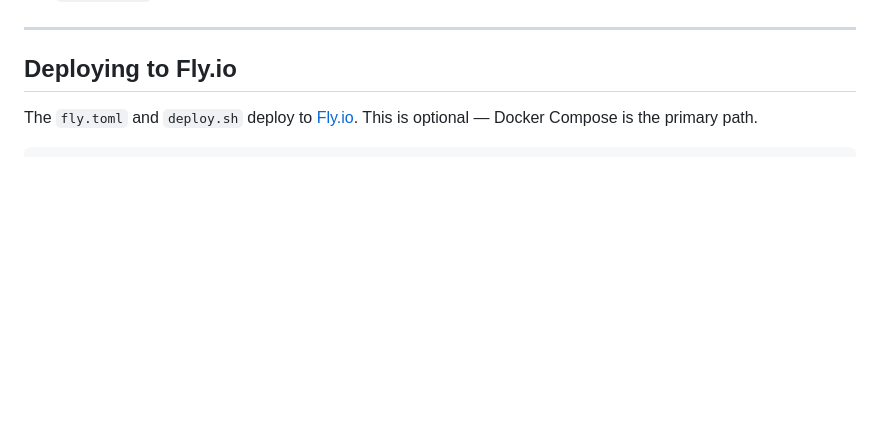
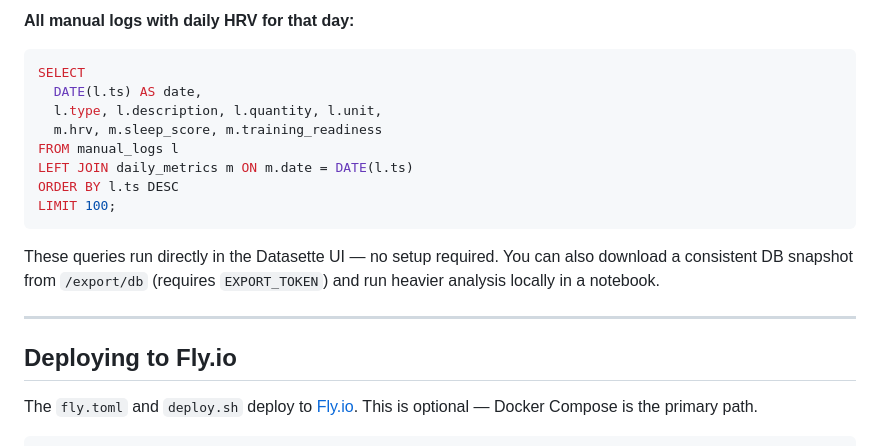
Before and after one commit to danmarg/mainspring, a Markdown page: README.md, the part around one of its changes. Drawn GitHub-style; blank space fills up the shorter version.

````diff
--- a/README.md
+++ b/README.md
@@ -243,3 +306,16 @@ Datasette (raw SQL over all tables) is available at `/datasette`, gated by the s
+**All manual logs with daily HRV for that day:**
+```sql
+SELECT
+  DATE(l.ts) AS date,
+  l.type, l.description, l.quantity, l.unit,
+  m.hrv, m.sleep_score, m.training_readiness
+FROM manual_logs l
+LEFT JOIN daily_metrics m ON m.date = DATE(l.ts)
+ORDER BY l.ts DESC
+LIMIT 100;
+```
+
+These queries run directly in the Datasette UI — no setup required. You can also download a consistent DB snapshot from `/export/db` (requires `EXPORT_TOKEN`) and run heavier analysis locally in a notebook.
 
 ---
 
````
Also changed, not shown: other parts of README.md (+64 -1 lines).
